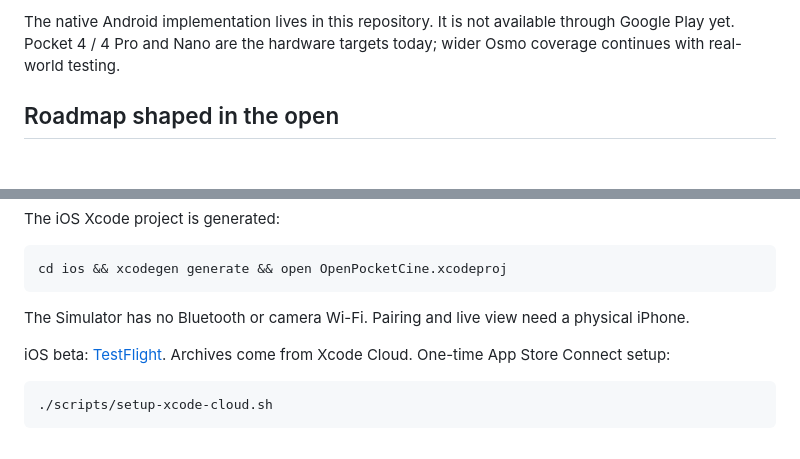
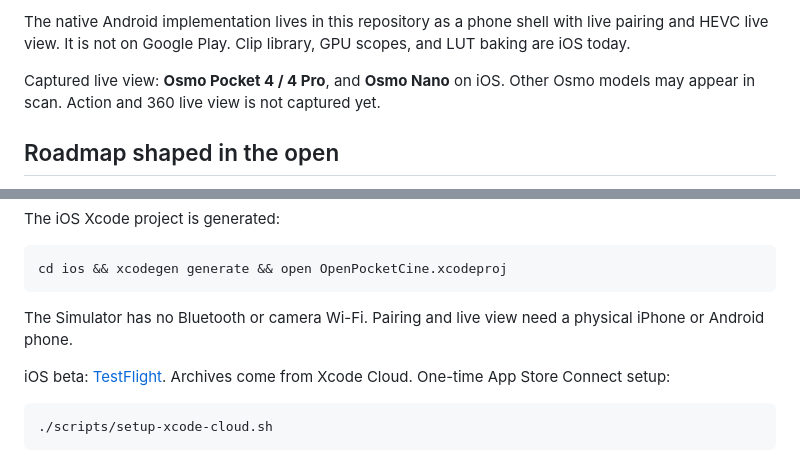
Before and after one commit to KonradIT/OpenPocketCine, a Markdown page: README.md, 2 parts joined by grey strips. Rendered like a GitHub page; blank space fills up the shorter version.

````diff
--- a/README.md
+++ b/README.md
@@ -129,7 +134,9 @@ including [Frame.io](https://www.frame.io/).
 
-The native Android implementation lives in this repository. It is not available through Google Play
-yet. Pocket 4 / 4 Pro and Nano are the hardware targets today; wider Osmo coverage continues with
-real-world testing.
+The native Android implementation lives in this repository as a phone shell with live pairing and
+HEVC live view. It is not on Google Play. Clip library, GPU scopes, and LUT baking are iOS today.
+
+Captured live view: **Osmo Pocket 4 / 4 Pro**, and **Osmo Nano** on iOS. Other Osmo models may
+appear in scan. Action and 360 live view is not captured yet.
 
 ## Roadmap shaped in the open
 
@@ -218,7 +225,8 @@ The iOS Xcode project is generated:
 cd ios && xcodegen generate && open OpenPocketCine.xcodeproj
 ```
 
-The Simulator has no Bluetooth or camera Wi-Fi. Pairing and live view need a physical iPhone.
+The Simulator has no Bluetooth or camera Wi-Fi. Pairing and live view need a physical iPhone or
+Android phone.
 
 iOS beta: [TestFlight](https://testflight.apple.com/join/1tmt3aEB). Archives come from Xcode Cloud. One-time App Store Connect setup:
 
````
Also changed, not shown: other parts of README.md (+39 -34 lines).
